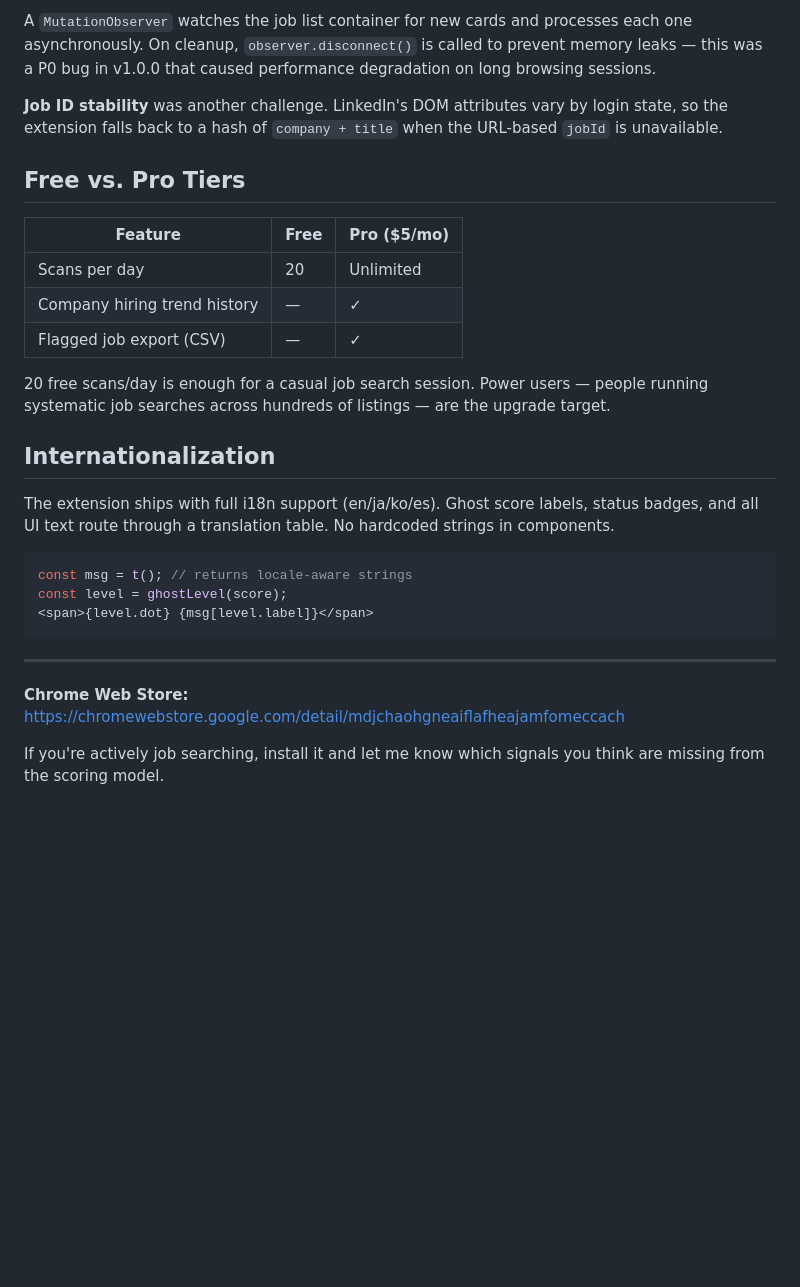
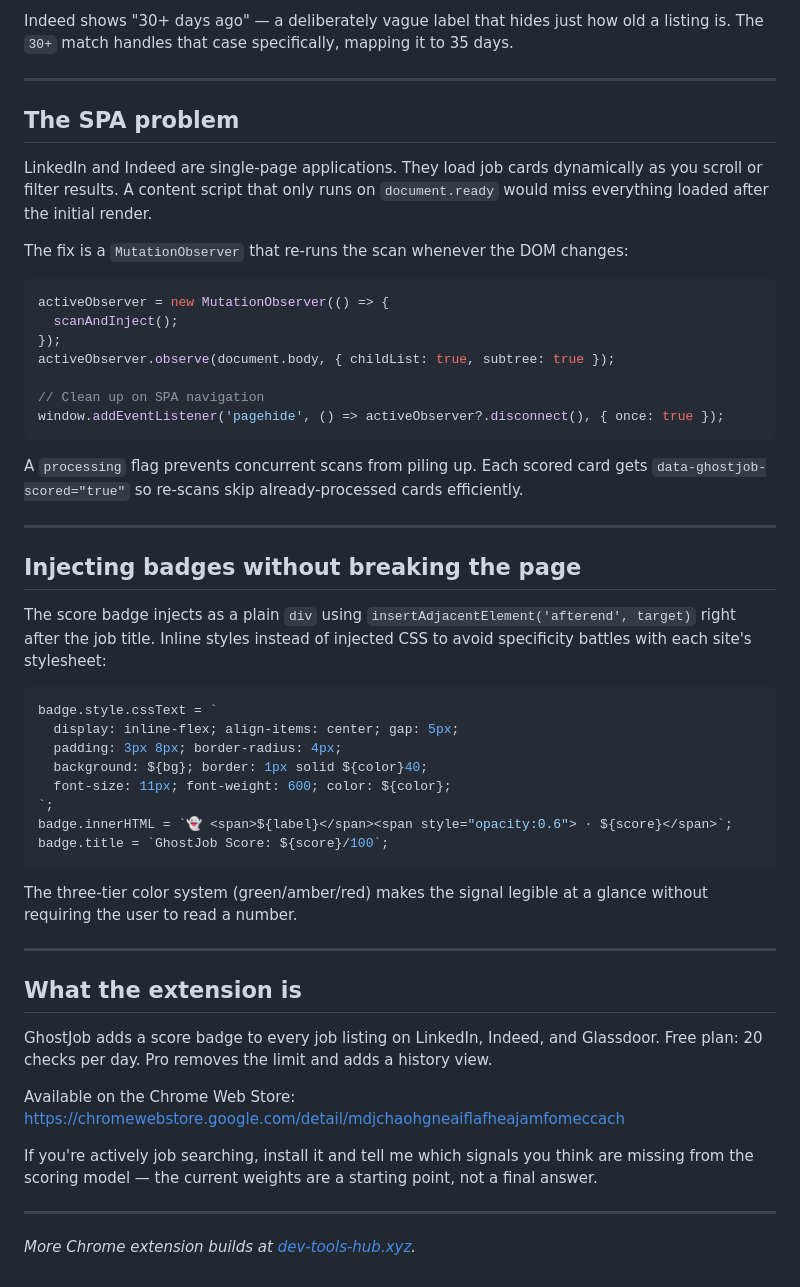
Before and after one commit to ktg0215/s-hub, a Markdown page: dev-to/articles/ghostjob.md, the part around one of its changes. Drawn GitHub-style; blank space fills up the shorter version.

Commit message:
feat(devto): GhostJob launch article for 2026-05-19

````diff
--- a/dev-to/articles/ghostjob.md
+++ b/dev-to/articles/ghostjob.md
@@ -82,29 +79,54 @@ const SELECTORS: Record<Platform, PlatformSelectors> = {
-A `MutationObserver` watches the job list container for new cards and processes each one asynchronously. On cleanup, `observer.disconnect()` is called to prevent memory leaks — this was a P0 bug in v1.0.0 that caused performance degradation on long browsing sessions.
-
-**Job ID stability** was another challenge. LinkedIn's DOM attributes vary by login state, so the extension falls back to a hash of `company + title` when the URL-based `jobId` is unavailable.
-
-## Free vs. Pro Tiers
-
-| Feature | Free | Pro ($5/mo) |
-|---------|------|-------------|
-| Scans per day | 20 | Unlimited |
-| Company hiring trend history | — | ✓ |
-| Flagged job export (CSV) | — | ✓ |
-
-20 free scans/day is enough for a casual job search session. Power users — people running systematic job searches across hundreds of listings — are the upgrade target.
-
-## Internationalization
-
-The extension ships with full i18n support (en/ja/ko/es). Ghost score labels, status badges, and all UI text route through a translation table. No hardcoded strings in components.
-
-```typescript
-const msg = t(); // returns locale-aware strings
-const level = ghostLevel(score);
-<span>{level.dot} {msg[level.label]}</span>
-```
+Indeed shows "30+ days ago" — a deliberately vague label that hides just how old a listing is. The `30+` match handles that case specifically, mapping it to 35 days.
 
 ---
 
-**Chrome Web Store:** https://chromewebstore.google.com/detail/mdjchaohgneaiflafheajamfomeccach
+## The SPA problem
 
-If you're actively job searching, install it and let me know which signals you think are missing from the scoring model.
+LinkedIn and Indeed are single-page applications. They load job cards dynamically as you scroll or filter results. A content script that only runs on `document.ready` would miss everything loaded after the initial render.
+
+The fix is a `MutationObserver` that re-runs the scan whenever the DOM changes:
+
+```typescript
+activeObserver = new MutationObserver(() => {
+  scanAndInject();
+});
+activeObserver.observe(document.body, { childList: true, subtree: true });
+
+// Clean up on SPA navigation
+window.addEventListener('pagehide', () => activeObserver?.disconnect(), { once: true });
+```
+
+A `processing` flag prevents concurrent scans from piling up. Each scored card gets `data-ghostjob-scored="true"` so re-scans skip already-processed cards efficiently.
+
+---
+
+## Injecting badges without breaking the page
+
+The score badge injects as a plain `div` using `insertAdjacentElement('afterend', target)` right after the job title. Inline styles instead of injected CSS to avoid specificity battles with each site's stylesheet:
+
+```typescript
+badge.style.cssText = `
+  display: inline-flex; align-items: center; gap: 5px;
+  padding: 3px 8px; border-radius: 4px;
+  background: ${bg}; border: 1px solid ${color}40;
+  font-size: 11px; font-weight: 600; color: ${color};
+`;
+badge.innerHTML = `👻 <span>${label}</span><span style="opacity:0.6"> · ${score}</span>`;
+badge.title = `GhostJob Score: ${score}/100`;
+```
+
+The three-tier color system (green/amber/red) makes the signal legible at a glance without requiring the user to read a number.
+
+---
+
+## What the extension is
+
+GhostJob adds a score badge to every job listing on LinkedIn, Indeed, and Glassdoor. Free plan: 20 checks per day. Pro removes the limit and adds a history view.
+
+Available on the Chrome Web Store: https://chromewebstore.google.com/detail/mdjchaohgneaiflafheajamfomeccach
+
+If you're actively job searching, install it and tell me which signals you think are missing from the scoring model — the current weights are a starting point, not a final answer.
+
+---
+
+*More Chrome extension builds at [dev-tools-hub.xyz](https://dev-tools-hub.xyz).*
````
Also changed, not shown: other parts of dev-to/articles/ghostjob.md (+53 -56 lines).
